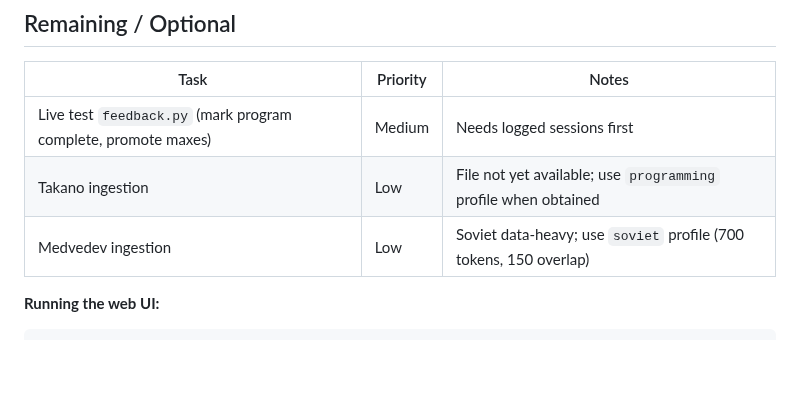
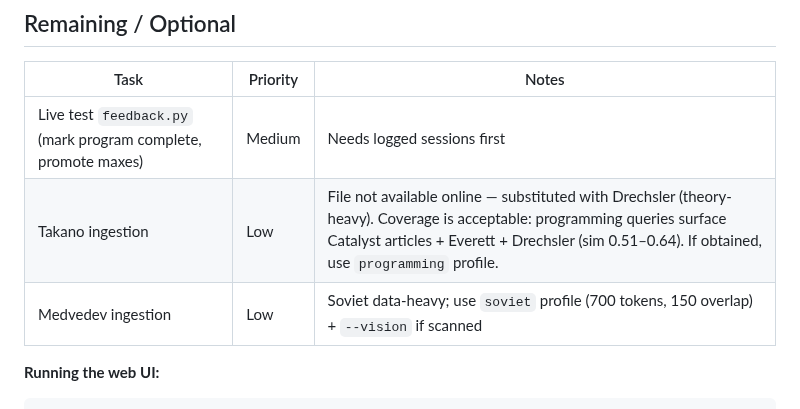
Before and after one commit to dcmshi/oly-program-generator, a Markdown page: PROGRESS.md, the part around the change. GitHub-like rendering; blank space fills up the shorter version.

Commit message:
Note Takano substituted by Drechsler; confirm coverage acceptable
Retrieval eval shows programming queries (accumulation structure, weekly
schedule, percentage schemes) surface Catalyst + Everett + Drechsler at
sim 0.51–0.64 — adequate coverage without Takano.

Co-Authored-By: Claude Sonnet 4.6 <noreply@anthropic.com>

````diff
--- a/PROGRESS.md
+++ b/PROGRESS.md
@@ -184,8 +184,8 @@ Design doc: `oly-programming-agent.md`. Athlete schema: `athlete_schema.sql`.
 | Task | Priority | Notes |
 |------|----------|-------|
 | Live test `feedback.py` (mark program complete, promote maxes) | Medium | Needs logged sessions first |
-| Takano ingestion | Low | File not yet available; use `programming` profile when obtained |
-| Medvedev ingestion | Low | Soviet data-heavy; use `soviet` profile (700 tokens, 150 overlap) |
+| Takano ingestion | Low | File not available online — substituted with Drechsler (theory-heavy). Coverage is acceptable: programming queries surface Catalyst articles + Everett + Drechsler (sim 0.51–0.64). If obtained, use `programming` profile. |
+| Medvedev ingestion | Low | Soviet data-heavy; use `soviet` profile (700 tokens, 150 overlap) + `--vision` if scanned |
 
 **Running the web UI:**
 ```bash
````
